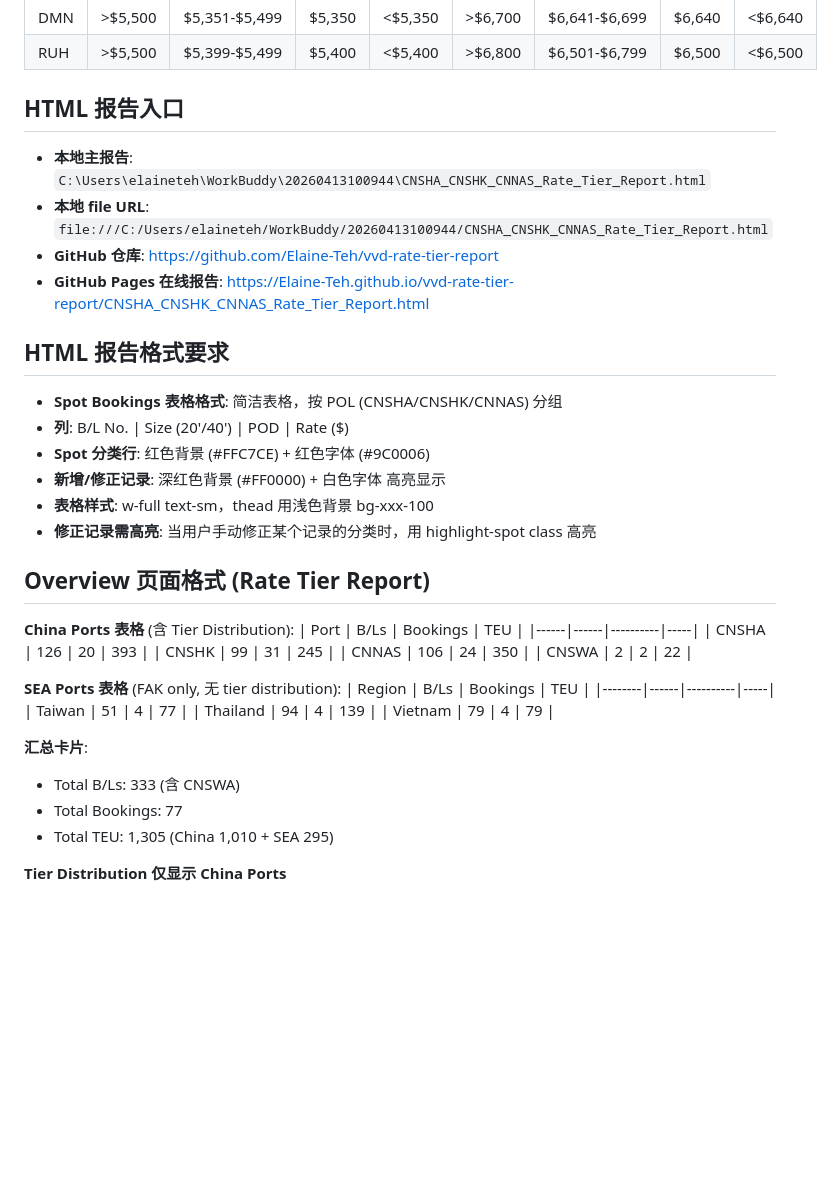
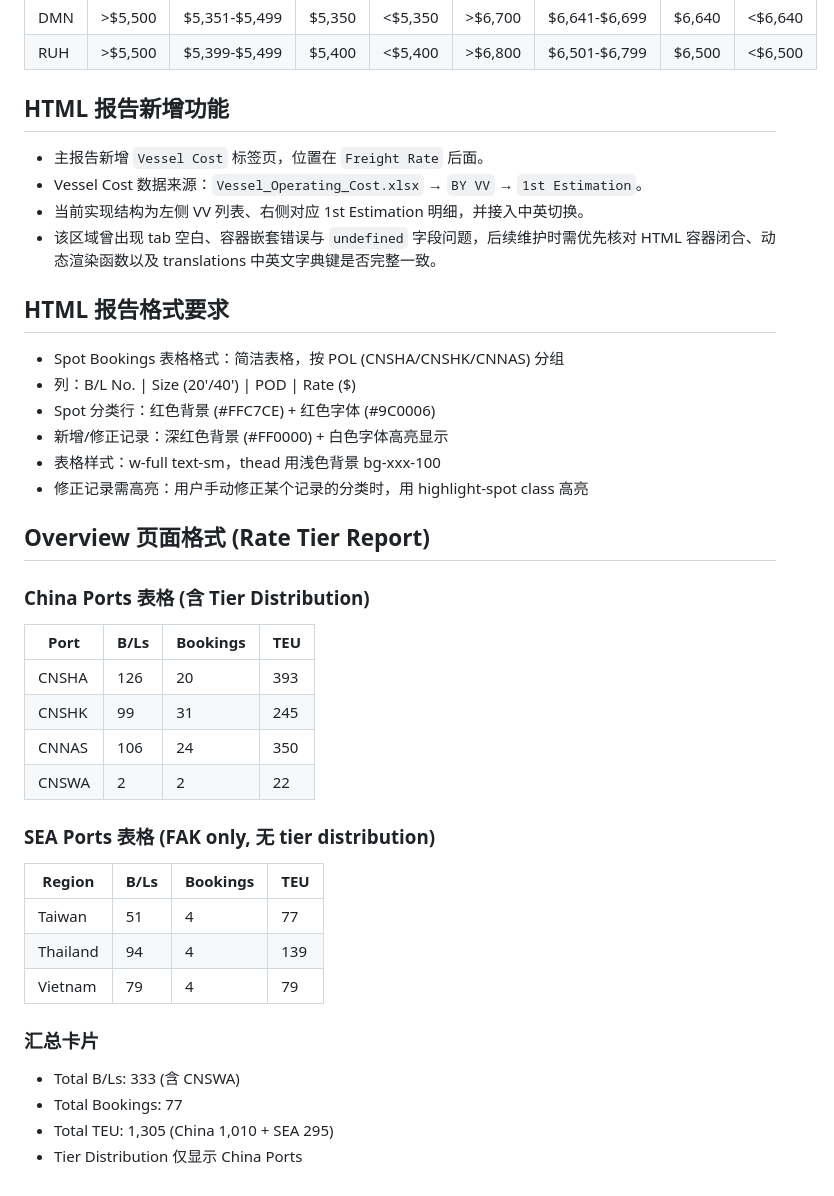
Before and after one commit to Elaine-Teh/vvd-rate-tier-report, a Markdown page: project-memory/project-memory.md, the part around one of its changes. Rendered like a GitHub page; blank space fills up the shorter version.

```diff
--- a/project-memory/project-memory.md
+++ b/project-memory/project-memory.md
@@ -58,22 +46,22 @@
 | DMN | >$5,500 | $5,351-$5,499 | $5,350 | <$5,350 | >$6,700 | $6,641-$6,699 | $6,640 | <$6,640 |
 | RUH | >$5,500 | $5,399-$5,499 | $5,400 | <$5,400 | >$6,800 | $6,501-$6,799 | $6,500 | <$6,500 |
 
-## HTML 报告入口
-- **本地主报告**: `C:\Users\elaineteh\WorkBuddy\20260413100944\CNSHA_CNSHK_CNNAS_Rate_Tier_Report.html`
-- **本地 file URL**: `file:///C:/Users/elaineteh/WorkBuddy/20260413100944/CNSHA_CNSHK_CNNAS_Rate_Tier_Report.html`
-- **GitHub 仓库**: https://github.com/Elaine-Teh/vvd-rate-tier-report
-- **GitHub Pages 在线报告**: https://Elaine-Teh.github.io/vvd-rate-tier-report/CNSHA_CNSHK_CNNAS_Rate_Tier_Report.html
+## HTML 报告新增功能
+- 主报告新增 `Vessel Cost` 标签页，位置在 `Freight Rate` 后面。
+- Vessel Cost 数据来源：`Vessel_Operating_Cost.xlsx` → `BY VV` → `1st Estimation`。
+- 当前实现结构为左侧 VV 列表、右侧对应 1st Estimation 明细，并接入中英切换。
+- 该区域曾出现 tab 空白、容器嵌套错误与 `undefined` 字段问题，后续维护时需优先核对 HTML 容器闭合、动态渲染函数以及 translations 中英文字典键是否完整一致。
 
 ## HTML 报告格式要求
-- **Spot Bookings 表格格式**: 简洁表格，按 POL (CNSHA/CNSHK/CNNAS) 分组
-- **列**: B/L No. | Size (20'/40') | POD | Rate ($)
-- **Spot 分类行**: 红色背景 (#FFC7CE) + 红色字体 (#9C0006)
-- **新增/修正记录**: 深红色背景 (#FF0000) + 白色字体 高亮显示
-- **表格样式**: w-full text-sm，thead 用浅色背景 bg-xxx-100
-- **修正记录需高亮**: 当用户手动修正某个记录的分类时，用 highlight-spot class 高亮
+- Spot Bookings 表格格式：简洁表格，按 POL (CNSHA/CNSHK/CNNAS) 分组
+- 列：B/L No. | Size (20'/40') | POD | Rate ($)
+- Spot 分类行：红色背景 (#FFC7CE) + 红色字体 (#9C0006)
+- 新增/修正记录：深红色背景 (#FF0000) + 白色字体高亮显示
+- 表格样式：w-full text-sm，thead 用浅色背景 bg-xxx-100
+- 修正记录需高亮：用户手动修正某个记录的分类时，用 highlight-spot class 高亮
 
 ## Overview 页面格式 (Rate Tier Report)
-**China Ports 表格** (含 Tier Distribution):
+### China Ports 表格 (含 Tier Distribution)
 | Port | B/Ls | Bookings | TEU |
 |------|------|----------|-----|
 | CNSHA | 126 | 20 | 393 |
@@ -81,16 +69,15 @@
 | CNNAS | 106 | 24 | 350 |
 | CNSWA | 2 | 2 | 22 |
 
-**SEA Ports 表格** (FAK only, 无 tier distribution):
+### SEA Ports 表格 (FAK only, 无 tier distribution)
 | Region | B/Ls | Bookings | TEU |
 |--------|------|----------|-----|
 | Taiwan | 51 | 4 | 77 |
 | Thailand | 94 | 4 | 139 |
 | Vietnam | 79 | 4 | 79 |
 
-**汇总卡片**:
+### 汇总卡片
 - Total B/Ls: 333 (含 CNSWA)
 - Total Bookings: 77
 - Total TEU: 1,305 (China 1,010 + SEA 295)
-
-**Tier Distribution 仅显示 China Ports**
+- Tier Distribution 仅显示 China Ports
```
Also changed, not shown: other parts of project-memory/project-memory.md (+14 -26 lines).
